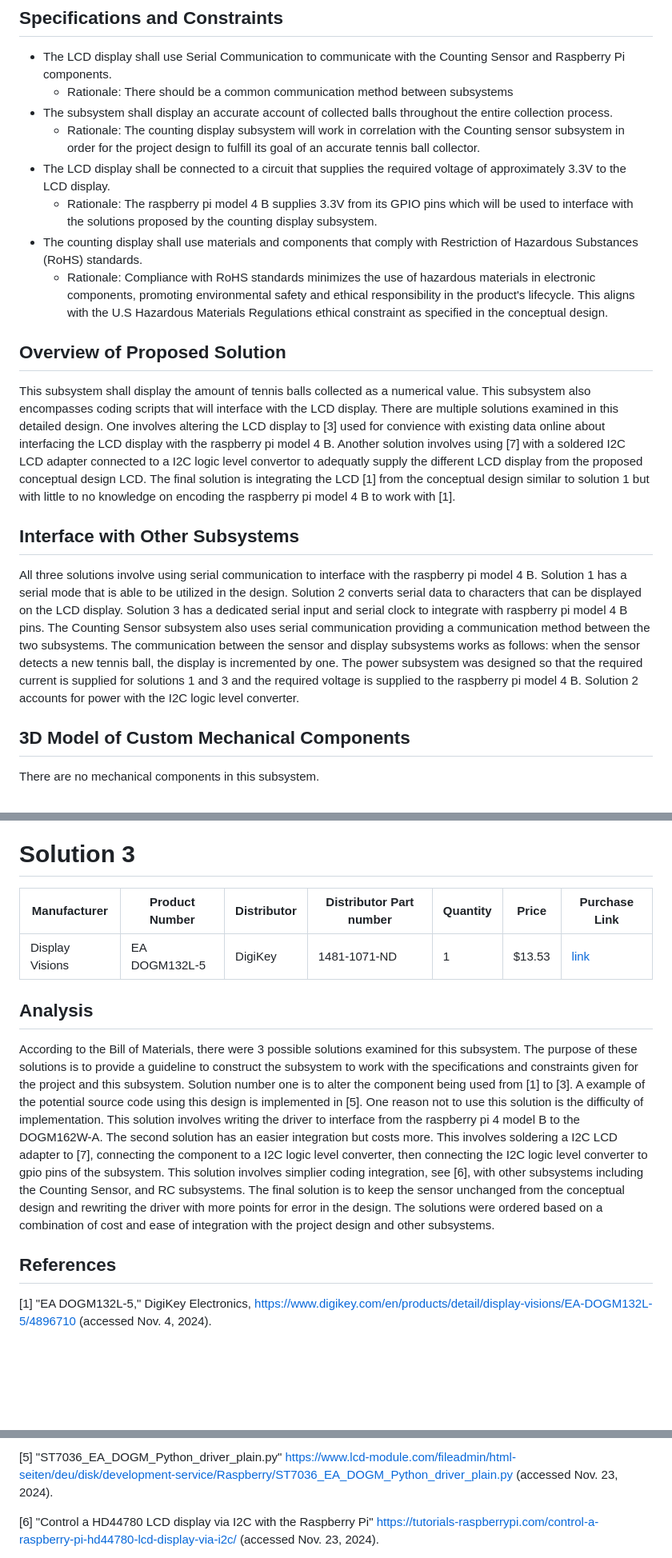
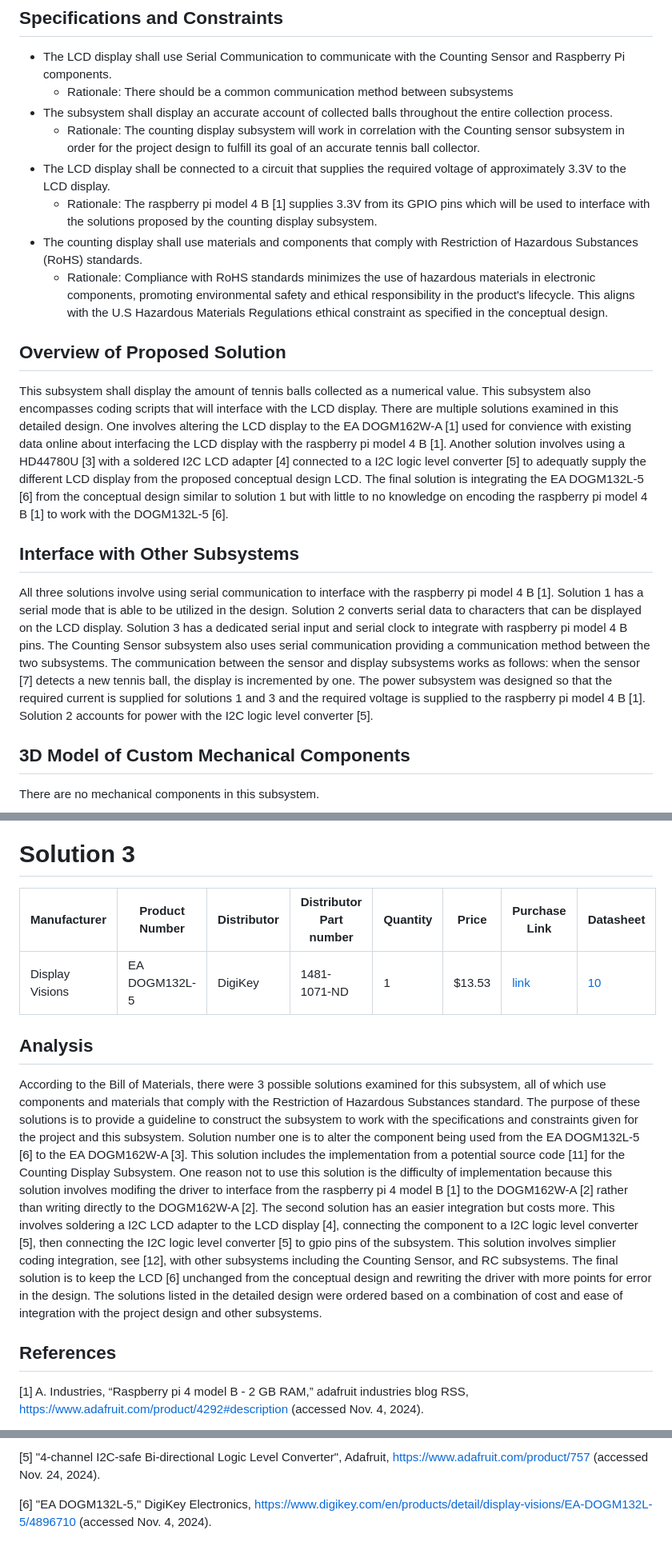
Before and after one commit to link422/F24_Team3_TennisBallCollector, a Markdown page: Reports/Detailed_Design_Counting_Display_Subsystem.md, 3 parts joined by grey strips. Shown: that part at 80% size. Rendered like a GitHub page; blank space fills up the shorter version.

Commit message:
Finished Resolved Conflicts Detailed_Design_Counting_Display_Subsystem.md

```diff
--- a/Reports/Detailed_Design_Counting_Display_Subsystem.md
+++ b/Reports/Detailed_Design_Counting_Display_Subsystem.md
@@ -11,18 +11,18 @@ The Counting Display subsystem shall implement a LCD Display that will display t
 - The subsystem shall display an accurate account of collected balls throughout the entire collection process.
   - Rationale: The counting display subsystem will work in correlation with the Counting sensor subsystem in order for the project design to fulfill its goal of an accurate tennis ball collector.
 - The LCD display shall be connected to a circuit that supplies the required voltage of approximately 3.3V to the LCD display.
-  - Rationale: The raspberry pi model 4 B supplies 3.3V from its GPIO pins which will be used to interface with the solutions proposed by the counting display subsystem.
+  - Rationale: The raspberry pi model 4 B [1] supplies 3.3V from its GPIO pins which will be used to interface with the solutions proposed by the counting display subsystem.
 - The counting display shall use materials and components that comply with Restriction of Hazardous Substances (RoHS) standards.
   - Rationale: Compliance with RoHS standards minimizes the use of hazardous materials in electronic components, promoting environmental safety and ethical responsibility in the product's lifecycle. This aligns with the U.S Hazardous Materials Regulations ethical constraint as specified in the conceptual design.
 
 ## Overview of Proposed Solution
 
-This subsystem shall display the amount of tennis balls collected as a numerical value. This subsystem also encompasses coding scripts that will interface with the LCD display. There are multiple solutions examined in this detailed design. One involves altering the LCD display to [3] used for convience with existing data online about interfacing the LCD display with the raspberry pi model 4 B. Another solution involves using [7] with a soldered I2C LCD adapter connected to a I2C logic level convertor to adequatly supply the different LCD display from the proposed conceptual design LCD. The final solution is integrating the LCD [1] from the conceptual design similar to solution 1 but with little to no knowledge on encoding the raspberry pi model 4 B to work with [1].
+This subsystem shall display the amount of tennis balls collected as a numerical value. This subsystem also encompasses coding scripts that will interface with the LCD display. There are multiple solutions examined in this detailed design. One involves altering the LCD display to the EA DOGM162W-A [1] used for convience with existing data online about interfacing the LCD display with the raspberry pi model 4 B [1]. Another solution involves using a HD44780U [3] with a soldered I2C LCD adapter [4] connected to a I2C logic level converter [5] to adequatly supply the different LCD display from the proposed conceptual design LCD. The final solution is integrating the EA DOGM132L-5 [6] from the conceptual design similar to solution 1 but with little to no knowledge on encoding the raspberry pi model 4 B [1] to work with the DOGM132L-5 [6].
 
 
 ## Interface with Other Subsystems
 
-All three solutions involve using serial communication to interface with the raspberry pi model 4 B. Solution 1 has a serial mode that is able to be utilized in the design. Solution 2 converts serial data to characters that can be displayed on the LCD display. Solution 3 has a dedicated serial input and serial clock to integrate with raspberry pi model 4 B pins. The Counting Sensor subsystem also uses serial communication providing a communication method between the two subsystems. The communication between the sensor and display subsystems works as follows: when the sensor detects a new tennis ball, the display is incremented by one. The power subsystem was designed so that the required current is supplied for solutions 1 and 3 and the required voltage is supplied to the raspberry pi model 4 B. Solution 2 accounts for power with the I2C logic level converter.
+All three solutions involve using serial communication to interface with the raspberry pi model 4 B [1]. Solution 1 has a serial mode that is able to be utilized in the design. Solution 2 converts serial data to characters that can be displayed on the LCD display. Solution 3 has a dedicated serial input and serial clock to integrate with raspberry pi model 4 B pins. The Counting Sensor subsystem also uses serial communication providing a communication method between the two subsystems. The communication between the sensor and display subsystems works as follows: when the sensor [7] detects a new tennis ball, the display is incremented by one. The power subsystem was designed so that the required current is supplied for solutions 1 and 3 and the required voltage is supplied to the raspberry pi model 4 B [1]. Solution 2 accounts for power with the I2C logic level converter [5].
 
 
 ## 3D Model of Custom Mechanical Components
@@ -74,15 +74,17 @@ A{Get Signal?} --> |Yes| B(Increment display count by one)
 
 # Solution 3
-| Manufacturer | Product Number | Distributor | Distributor Part number | Quantity | Price | Purchase Link |
-|--------------|----------------|-------------|-------------------------|----------|-------|---------------|
-| Display Visions | EA DOGM132L-5 | DigiKey | 1481-1071-ND | 1 | $13.53 | [link](https://www.digikey.com/en/products/detail/display-visions/EA-DOGM162W-A/4896717?s=N4IgTCBcDaIKIEEAEARA8gcQLIEYBsYA6gLQIgC6AvkA) |
+| Manufacturer | Product Number | Distributor | Distributor Part number | Quantity | Price | Purchase Link | Datasheet |
+|--------------|----------------|-------------|-------------------------|----------|-------|---------------|-----------|
+| Display Visions | EA DOGM132L-5 | DigiKey | 1481-1071-ND | 1 | $13.53 | [link](https://www.digikey.com/en/products/detail/display-visions/EA-DOGM162W-A/4896717?s=N4IgTCBcDaIKIEEAEARA8gcQLIEYBsYA6gLQIgC6AvkA) | [10](https://www.lcd-module.de/eng/pdf/grafik/dogm132-5e.pdf) |
 
 ## Analysis
 
-According to the Bill of Materials, there were 3 possible solutions examined for this subsystem. The purpose of these solutions is to provide a guideline to construct the subsystem to work with the specifications and constraints given for the project and this subsystem. Solution number one is to alter the component being used from [1] to [3]. A example of the potential source code using this design is implemented in [5]. One reason not to use this solution is the difficulty of implementation. This solution involves writing the driver to interface from the raspberry pi 4 model B to the DOGM162W-A. The second solution has an easier integration but costs more. This involves soldering a I2C LCD adapter to [7], connecting the component to a I2C logic level converter, then connecting the I2C logic level converter to gpio pins of the subsystem. This solution involves simplier coding integration, see [6], with other subsystems including the Counting Sensor, and RC subsystems. The final solution is to keep the sensor unchanged from the conceptual design and rewriting the driver with more points for error in the design. The solutions were ordered based on a combination of cost and ease of integration with the project design and other subsystems.
+According to the Bill of Materials, there were 3 possible solutions examined for this subsystem, all of which use components and materials that comply with the Restriction of Hazardous Substances standard. The purpose of these solutions is to provide a guideline to construct the subsystem to work with the specifications and constraints given for the project and this subsystem. Solution number one is to alter the component being used from the EA DOGM132L-5 [6] to the EA DOGM162W-A [3]. This solution includes the implementation from a potential source code [11] for the Counting Display Subsystem. One reason not to use this solution is the difficulty of implementation because this solution involves modifing the driver to interface from the raspberry pi 4 model B [1] to the DOGM162W-A [2] rather than writing directly to the DOGM162W-A [2].
+The second solution has an easier integration but costs more. This involves soldering a I2C LCD adapter to the LCD display [4], connecting the component to a I2C logic level converter [5], then connecting the I2C logic level converter [5] to gpio pins of the subsystem. This solution involves simplier coding integration, see [12], with other subsystems including the Counting Sensor, and RC subsystems.
+The final solution is to keep the LCD [6] unchanged from the conceptual design and rewriting the driver with more points for error in the design. The solutions listed in the detailed design were ordered based on a combination of cost and ease of integration with the project design and other subsystems.
 
 
 ## References
 
-[1] "EA DOGM132L-5," DigiKey Electronics, <https://www.digikey.com/en/products/detail/display-visions/EA-DOGM132L-5/4896710> (accessed Nov. 4, 2024).
+[1] A. Industries, “Raspberry pi 4 model B - 2 GB RAM,” adafruit industries blog RSS, <https://www.adafruit.com/product/4292#description> (accessed Nov. 4, 2024).
 
@@ -94,5 +96,5 @@ According to the Bill of Materials, there were 3 possible solutions examined for
 
-[5] "ST7036_EA_DOGM_Python_driver_plain.py" <https://www.lcd-module.com/fileadmin/html-seiten/deu/disk/development-service/Raspberry/ST7036_EA_DOGM_Python_driver_plain.py> (accessed Nov. 23, 2024).
+[5] "4-channel I2C-safe Bi-directional Logic Level Converter", Adafruit, <https://www.adafruit.com/product/757> (accessed Nov. 24, 2024).
 
-[6] "Control a HD44780 LCD display via I2C with the Raspberry Pi" <https://tutorials-raspberrypi.com/control-a-raspberry-pi-hd44780-lcd-display-via-i2c/> (accessed Nov. 23, 2024).
+[6] "EA DOGM132L-5," DigiKey Electronics, <https://www.digikey.com/en/products/detail/display-visions/EA-DOGM132L-5/4896710> (accessed Nov. 4, 2024).
 
```
Also changed, not shown: other parts of Reports/Detailed_Design_Counting_Display_Subsystem.md (+19 -15 lines).
